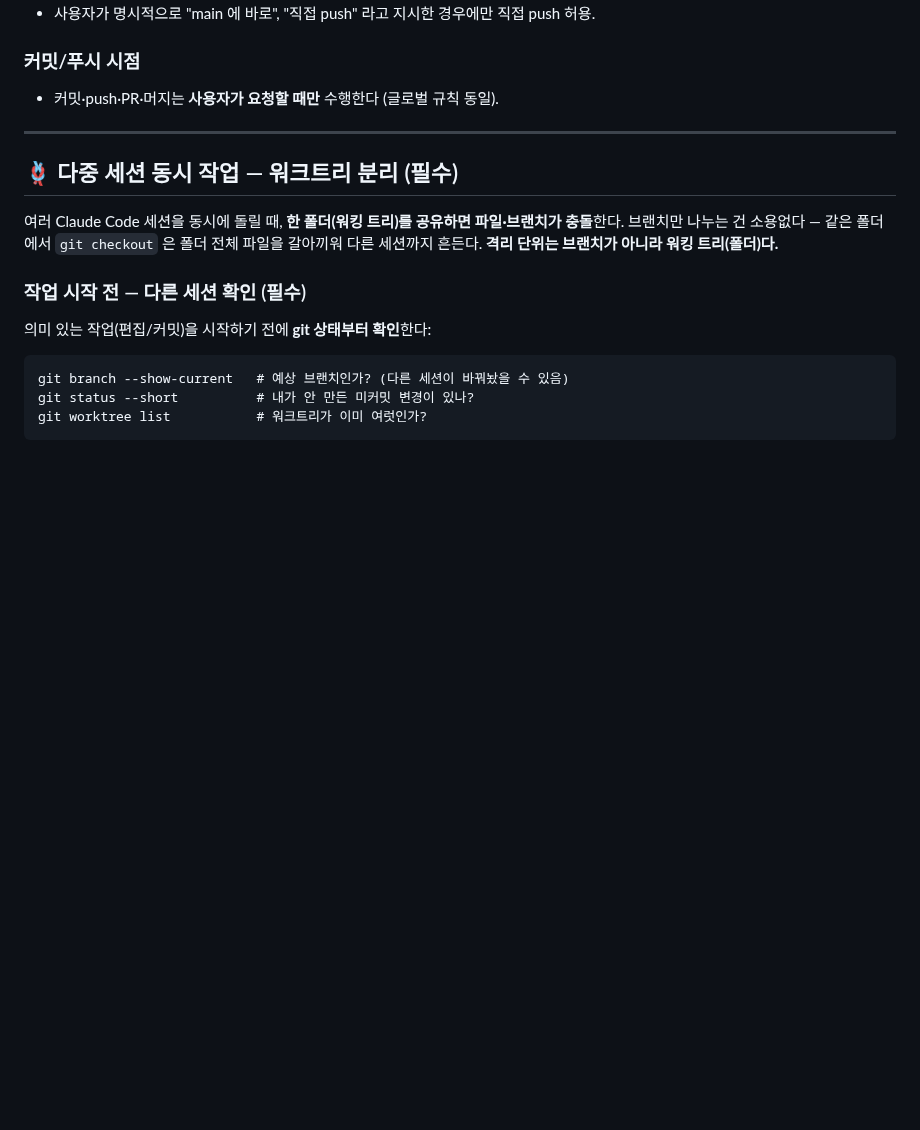
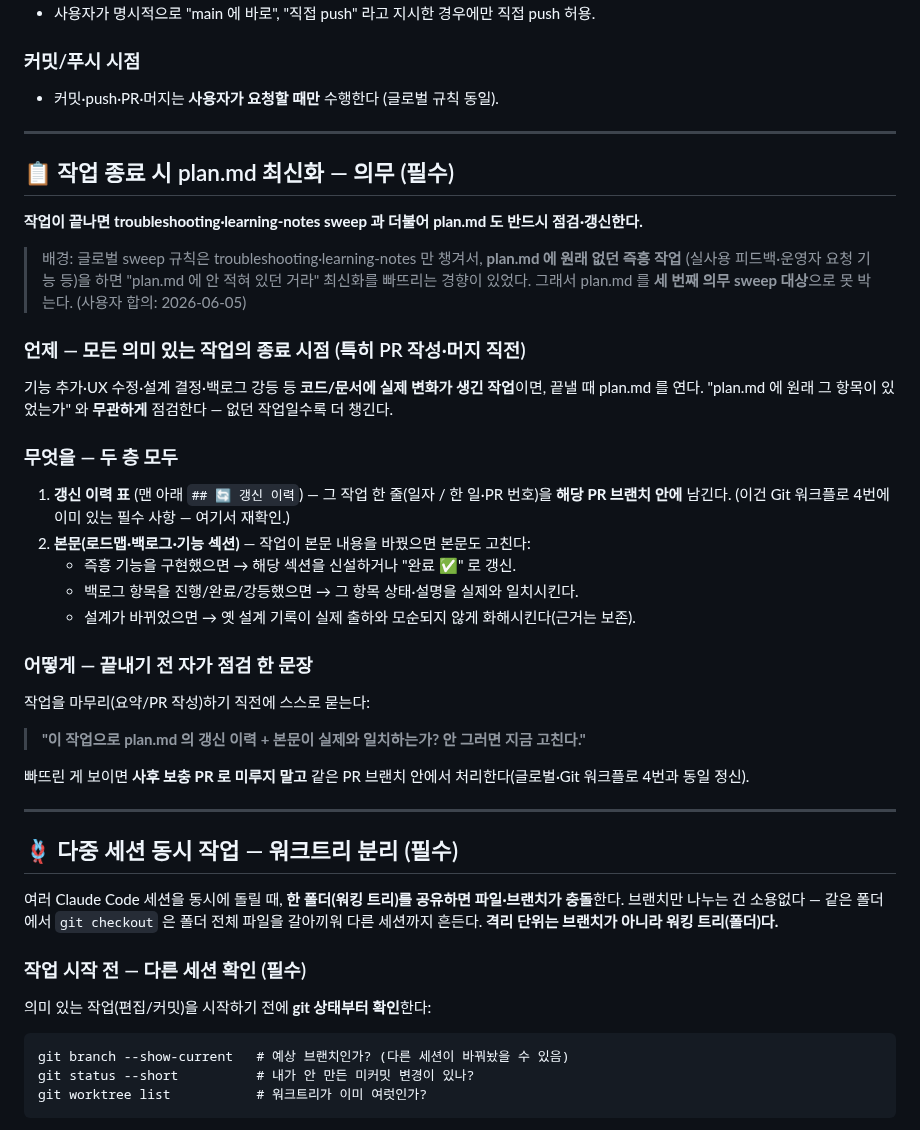
Before and after one commit to Goospel/booktimer, a Markdown page: CLAUDE.md, the part around the change. Rendered like a GitHub page; blank space fills up the shorter version.

Commit message:
docs(claude): 작업 종료 시 plan.md 최신화를 의무 sweep로 추가 (#172)
지금까지 작업 끝나면 troubleshooting·learning-notes만 우선 sweep하고,
plan.md에 원래 없던 즉흥 작업(실사용 피드백·운영자 요청 기능 등)은
"plan.md에 안 적혀 있던 거라" 최신화를 빠뜨리는 경향이 있었다.

plan.md를 세 번째 의무 sweep 대상으로 못 박는다:
- 모든 의미 있는 작업 종료 시(특히 PR 작성·머지 직전) plan.md를 연다
- "원래 항목이 있었는지"와 무관하게 점검 — 없던 작업일수록 더 챙김
- 두 층 모두: 갱신 이력 표 한 줄 + 본문(로드맵·백로그·기능 섹션)
- 끝내기 전 자가 점검 한 문장, 사후 보충 PR로 미루지 말 것

사용자 합의 2026-06-05. CLAUDE.md만.

Co-authored-by: Claude Opus 4.8 <noreply@anthropic.com>

```diff
--- a/CLAUDE.md
+++ b/CLAUDE.md
@@ -38,6 +38,37 @@
 ### 커밋/푸시 시점
 
 - 커밋·push·PR·머지는 **사용자가 요청할 때만** 수행한다 (글로벌 규칙 동일).
+
+---
+
+## 📋 작업 종료 시 plan.md 최신화 — 의무 (필수)
+
+**작업이 끝나면 troubleshooting·learning-notes sweep 과 더불어 plan.md 도 반드시 점검·갱신한다.**
+
+> 배경: 글로벌 sweep 규칙은 troubleshooting·learning-notes 만 챙겨서, **plan.md 에 원래 없던 즉흥 작업**
+> (실사용 피드백·운영자 요청 기능 등)을 하면 "plan.md 에 안 적혀 있던 거라" 최신화를 빠뜨리는 경향이 있었다.
+> 그래서 plan.md 를 **세 번째 의무 sweep 대상**으로 못 박는다. (사용자 합의: 2026-06-05)
+
+### 언제 — 모든 의미 있는 작업의 종료 시점 (특히 PR 작성·머지 직전)
+
+기능 추가·UX 수정·설계 결정·백로그 강등 등 **코드/문서에 실제 변화가 생긴 작업**이면, 끝낼 때 plan.md 를 연다.
+"plan.md 에 원래 그 항목이 있었는가" 와 **무관하게** 점검한다 — 없던 작업일수록 더 챙긴다.
+
+### 무엇을 — 두 층 모두
+
+1. **갱신 이력 표** (맨 아래 `## 🔄 갱신 이력`) — 그 작업 한 줄(일자 / 한 일·PR 번호)을 **해당 PR 브랜치 안에** 남긴다.
+   (이건 Git 워크플로 4번에 이미 있는 필수 사항 — 여기서 재확인.)
+2. **본문(로드맵·백로그·기능 섹션)** — 작업이 본문 내용을 바꿨으면 본문도 고친다:
+   - 즉흥 기능을 구현했으면 → 해당 섹션을 신설하거나 "완료 ✅" 로 갱신.
+   - 백로그 항목을 진행/완료/강등했으면 → 그 항목 상태·설명을 실제와 일치시킨다.
+   - 설계가 바뀌었으면 → 옛 설계 기록이 실제 출하와 모순되지 않게 화해시킨다(근거는 보존).
+
+### 어떻게 — 끝내기 전 자가 점검 한 문장
+
+작업을 마무리(요약/PR 작성)하기 직전에 스스로 묻는다:
+> **"이 작업으로 plan.md 의 갱신 이력 + 본문이 실제와 일치하는가? 안 그러면 지금 고친다."**
+
+빠뜨린 게 보이면 **사후 보충 PR 로 미루지 말고** 같은 PR 브랜치 안에서 처리한다(글로벌·Git 워크플로 4번과 동일 정신).
 
 ---
 
```
